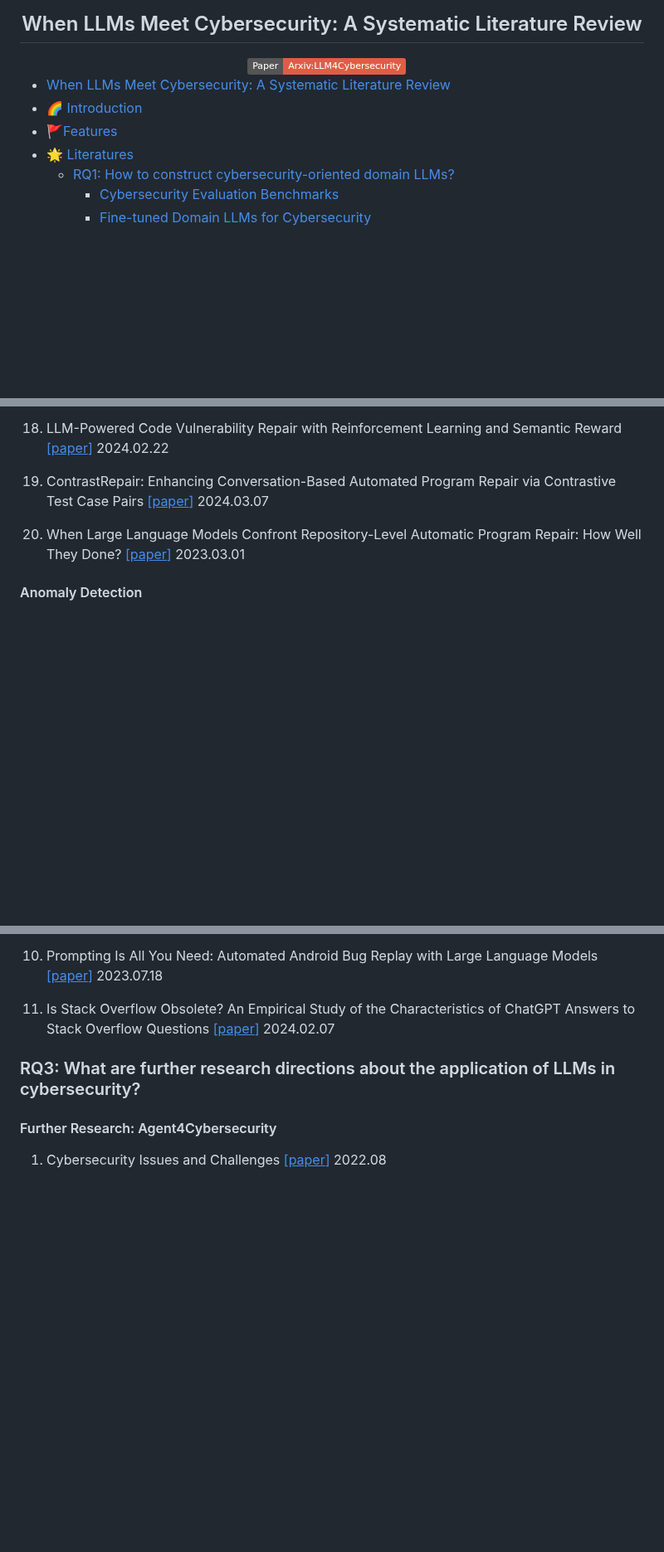
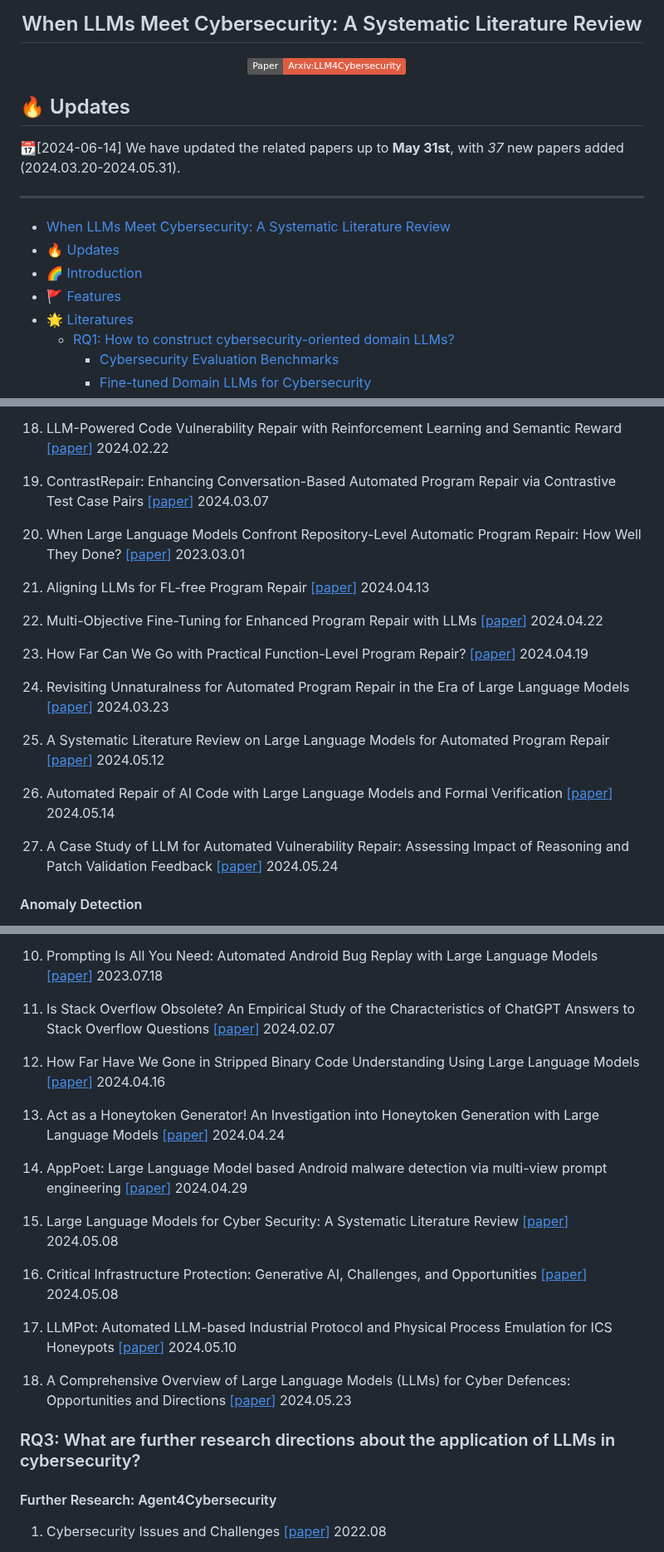
Before and after one commit to tmylla/Awesome-LLM4Cybersecurity, a Markdown page: README.md, 3 parts joined by grey strips. Shown at 83% size. Drawn GitHub-style; badges without logos; blank space fills up the shorter version.

Commit message:
📅 update to May 31, with 37 new papers

```diff
--- a/README.md
+++ b/README.md
@@ -6,12 +6,18 @@
 <a href="https://arxiv.org/abs/2405.03644"><img src="https://img.shields.io/static/v1?label=Paper&message=Arxiv:LLM4Cybersecurity&color=red&logo=arxiv"></a> &ensp;
 </div>
 
+## 🔥 Updates
+
+📆[2024-06-14] We have updated the related papers up to **May 31st**, with *37* new papers added (2024.03.20-2024.05.31).
+
+---
+
 <!-- TOC -->
 
-
 - [When LLMs Meet Cybersecurity: A Systematic Literature Review](#when-llms-meet-cybersecurity-a-systematic-literature-review)
+- [🔥 Updates](#-updates)
 - [🌈 Introduction](#-introduction)
-- [🚩Features](#features)
+- [🚩 Features](#-features)
 - [🌟 Literatures](#-literatures)
   - [RQ1: How to construct cybersecurity-oriented domain LLMs?](#rq1-how-to-construct-cybersecurity-oriented-domain-llms)
     - [Cybersecurity Evaluation Benchmarks](#cybersecurity-evaluation-benchmarks)
@@ -276,6 +312,20 @@ Our study encompasses an analysis of over 180 works, spanning across 25 LLMs and
 
 20. When Large Language Models Confront Repository-Level Automatic Program Repair: How Well They Done? [[<u>paper</u>]](https://arxiv.org/abs/2403.00448) 2023.03.01
 
+21. Aligning LLMs for FL-free Program Repair [[<u>paper</u>]](https://arxiv.org/pdf/2404.08877) 2024.04.13
+
+22. Multi-Objective Fine-Tuning for Enhanced Program Repair with LLMs [[<u>paper</u>]](https://arxiv.org/pdf/2404.12636) 2024.04.22
+
+23. How Far Can We Go with Practical Function-Level Program Repair? [[<u>paper</u>]](https://arxiv.org/pdf/2404.12833) 2024.04.19
+
+24. Revisiting Unnaturalness for Automated Program Repair in the Era of Large Language Models [[<u>paper</u>]](https://arxiv.org/pdf/2404.15236) 2024.03.23
+
+25. A Systematic Literature Review on Large Language Models for Automated Program Repair [[<u>paper</u>]](https://arxiv.org/pdf/2405.01466) 2024.05.12
+
+26. Automated Repair of AI Code with Large Language Models and Formal Verification [[<u>paper</u>]](https://arxiv.org/pdf/2405.08848) 2024.05.14
+
+27. A Case Study of LLM for Automated Vulnerability Repair: Assessing Impact of Reasoning and Patch Validation Feedback [[<u>paper</u>]](https://arxiv.org/pdf/2405.15690) 2024.05.24
+
 #### Anomaly Detection
 
 1. Benchmarking Large Language Models for Log Analysis, Security, and Interpretation [[<u>paper</u>]](https://arxiv.org/abs/2311.14519) 2023.11.24
@@ -364,6 +423,20 @@ Our study encompasses an analysis of over 180 works, spanning across 25 LLMs and
 
 11. Is Stack Overflow Obsolete? An Empirical Study of the Characteristics of ChatGPT Answers to Stack Overflow Questions [[<u>paper</u>]](https://arxiv.org/abs/2308.02312) 2024.02.07
 
+12. How Far Have We Gone in Stripped Binary Code Understanding Using Large Language Models [[<u>paper</u>]](https://arxiv.org/pdf/2404.09836) 2024.04.16
+
+13. Act as a Honeytoken Generator! An Investigation into Honeytoken Generation with Large Language Models [[<u>paper</u>]](https://arxiv.org/pdf/2404.16118) 2024.04.24
+
+14. AppPoet: Large Language Model based Android malware detection via multi-view prompt engineering [[<u>paper</u>]](https://arxiv.org/pdf/2404.18816) 2024.04.29
+
+15. Large Language Models for Cyber Security: A Systematic Literature Review [[<u>paper</u>]](https://arxiv.org/pdf/2405.04760) 2024.05.08
+
+16. Critical Infrastructure Protection: Generative AI, Challenges, and Opportunities [[<u>paper</u>]](https://arxiv.org/pdf/2405.04874) 2024.05.08
+
+17. LLMPot: Automated LLM-based Industrial Protocol and Physical Process Emulation for ICS Honeypots [[<u>paper</u>]](https://arxiv.org/pdf/2405.05999) 2024.05.10
+
+18. A Comprehensive Overview of Large Language Models (LLMs) for Cyber Defences: Opportunities and Directions [[<u>paper</u>]](https://arxiv.org/pdf/2405.14487) 2024.05.23
+
 
 
 ### RQ3: What are further research directions about the application of LLMs in cybersecurity?
```
Also changed, not shown: other parts of README.md (+50 -3 lines).
